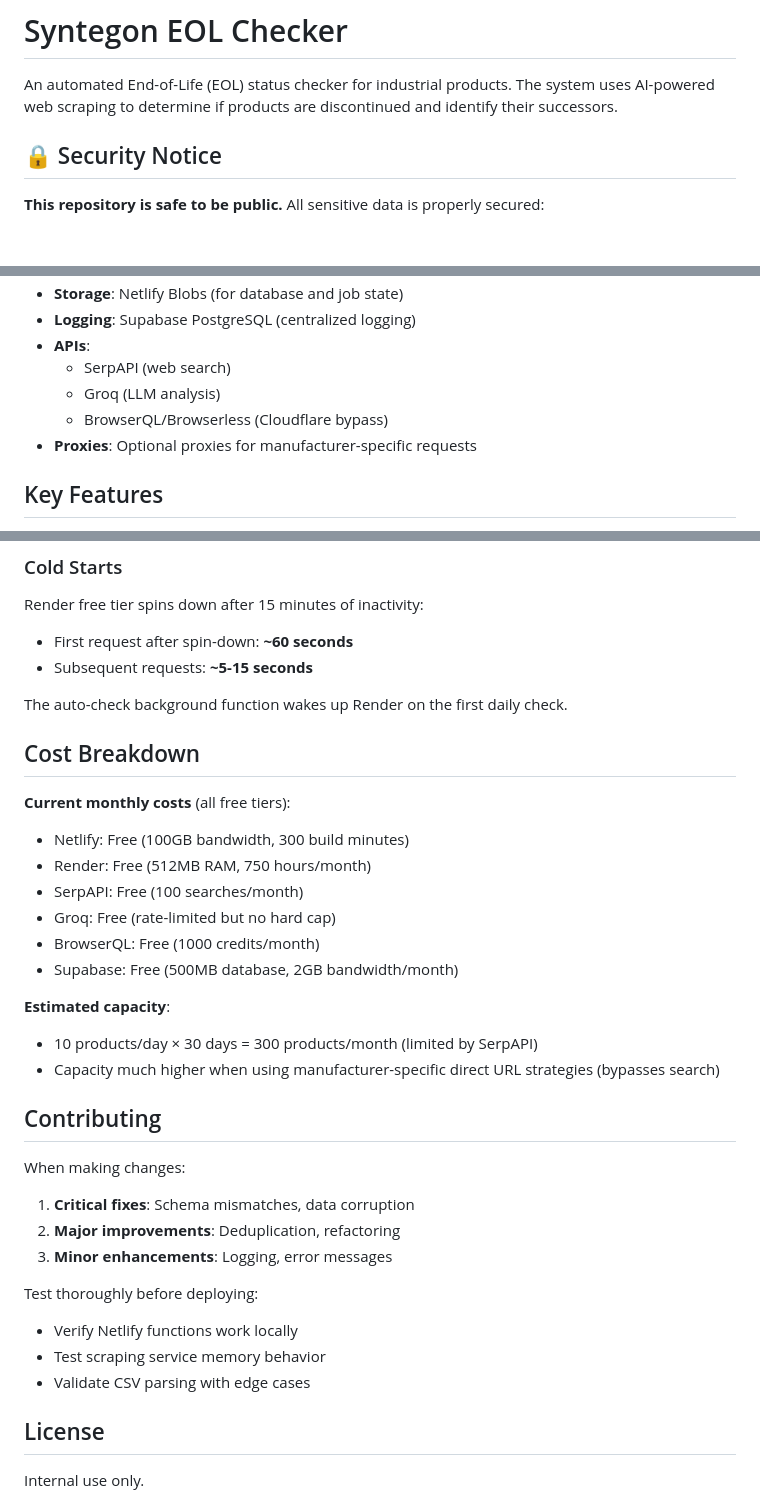
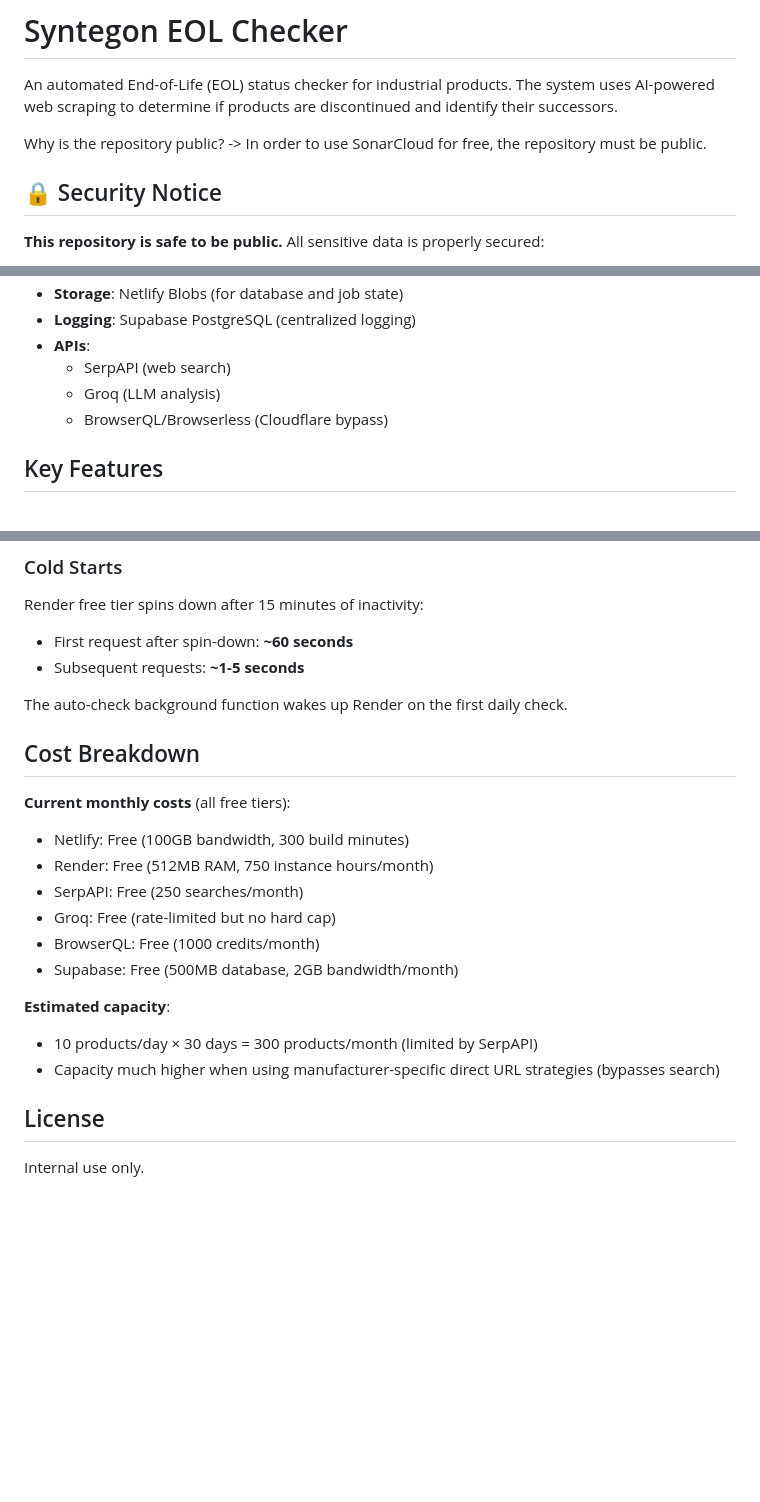
Before and after one commit to syntegoneolchecker/SyntegonEOLChecker, a Markdown page: README.md, 3 parts joined by grey strips. GitHub-like rendering; blank space fills up the shorter version.

```diff
--- a/README.md
+++ b/README.md
@@ -1,6 +1,9 @@
 # Syntegon EOL Checker
 
 An automated End-of-Life (EOL) status checker for industrial products. The system uses AI-powered web scraping to determine if products are discontinued and identify their successors.
+
+Why is the repository public?
+  -> In order to use SonarCloud for free, the repository must be public.
 
 ## 🔒 Security Notice
 
@@ -24,7 +27,6 @@ If you're forking this project, make sure to set up your own environment variabl
   - SerpAPI (web search)
   - Groq (LLM analysis)
   - BrowserQL/Browserless (Cloudflare bypass)
-- **Proxies**: Optional proxies for manufacturer-specific requests
 
 ## Key Features
 
@@ -226,7 +228,7 @@ If a job times out:
 
 Render free tier spins down after 15 minutes of inactivity:
 - First request after spin-down: **~60 seconds**
-- Subsequent requests: **~5-15 seconds**
+- Subsequent requests: **~1-5 seconds**
 
 The auto-check background function wakes up Render on the first daily check.
 
@@ -235,8 +237,8 @@ The auto-check background function wakes up Render on the first daily check.
 **Current monthly costs** (all free tiers):
 
 - Netlify: Free (100GB bandwidth, 300 build minutes)
-- Render: Free (512MB RAM, 750 hours/month)
-- SerpAPI: Free (100 searches/month)
+- Render: Free (512MB RAM, 750 instance hours/month)
+- SerpAPI: Free (250 searches/month)
 - Groq: Free (rate-limited but no hard cap)
 - BrowserQL: Free (1000 credits/month)
 - Supabase: Free (500MB database, 2GB bandwidth/month)
@@ -245,19 +247,6 @@ The auto-check background function wakes up Render on the first daily check.
 - 10 products/day × 30 days = 300 products/month (limited by SerpAPI)
 - Capacity much higher when using manufacturer-specific direct URL strategies (bypasses search)
 
-## Contributing
-
-When making changes:
-
-1. **Critical fixes**: Schema mismatches, data corruption
-2. **Major improvements**: Deduplication, refactoring
-3. **Minor enhancements**: Logging, error messages
-
-Test thoroughly before deploying:
-- Verify Netlify functions work locally
-- Test scraping service memory behavior
-- Validate CSV parsing with edge cases
-
 ## License
 
 Internal use only.
```
Also changed, not shown: other parts of README.md (+24 -24 lines).
